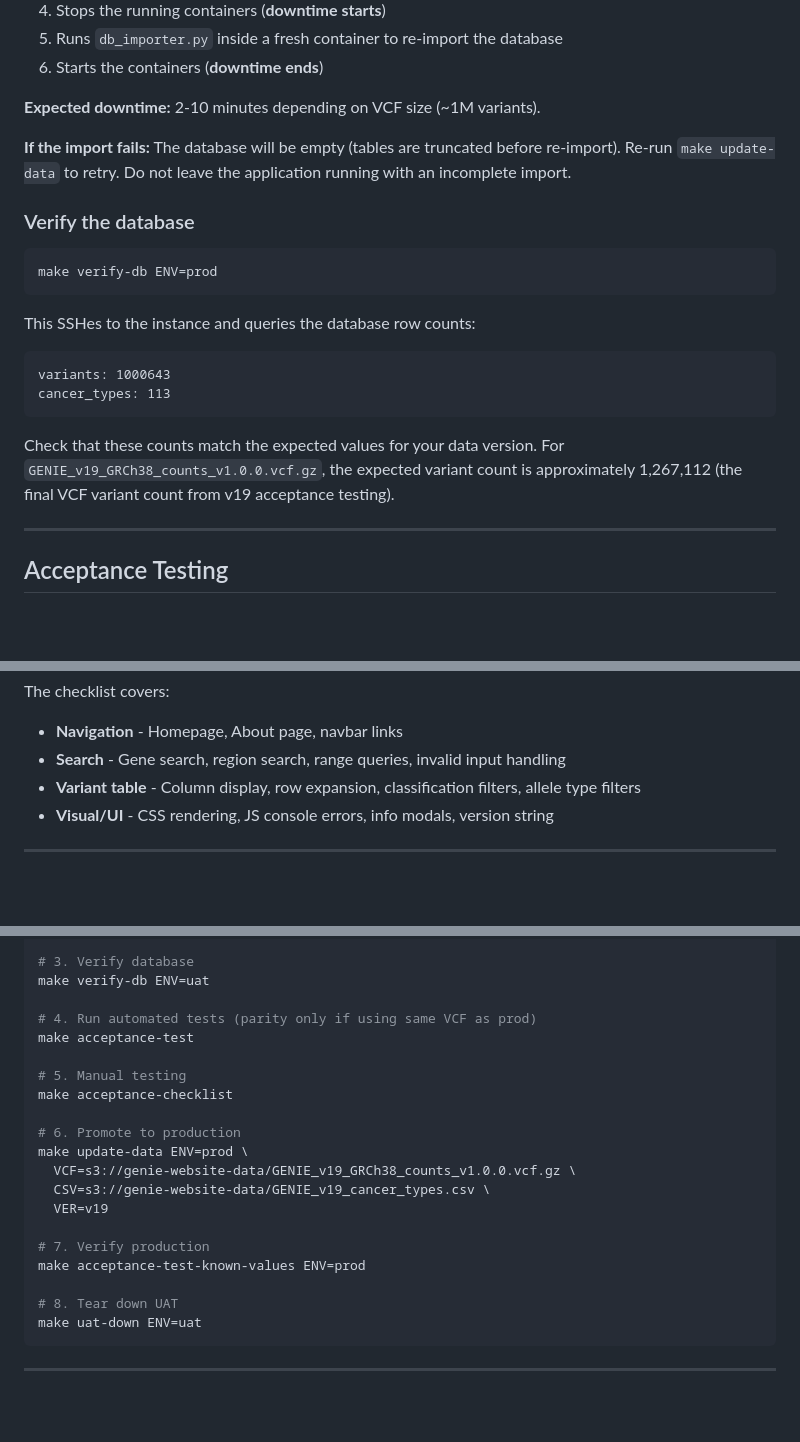
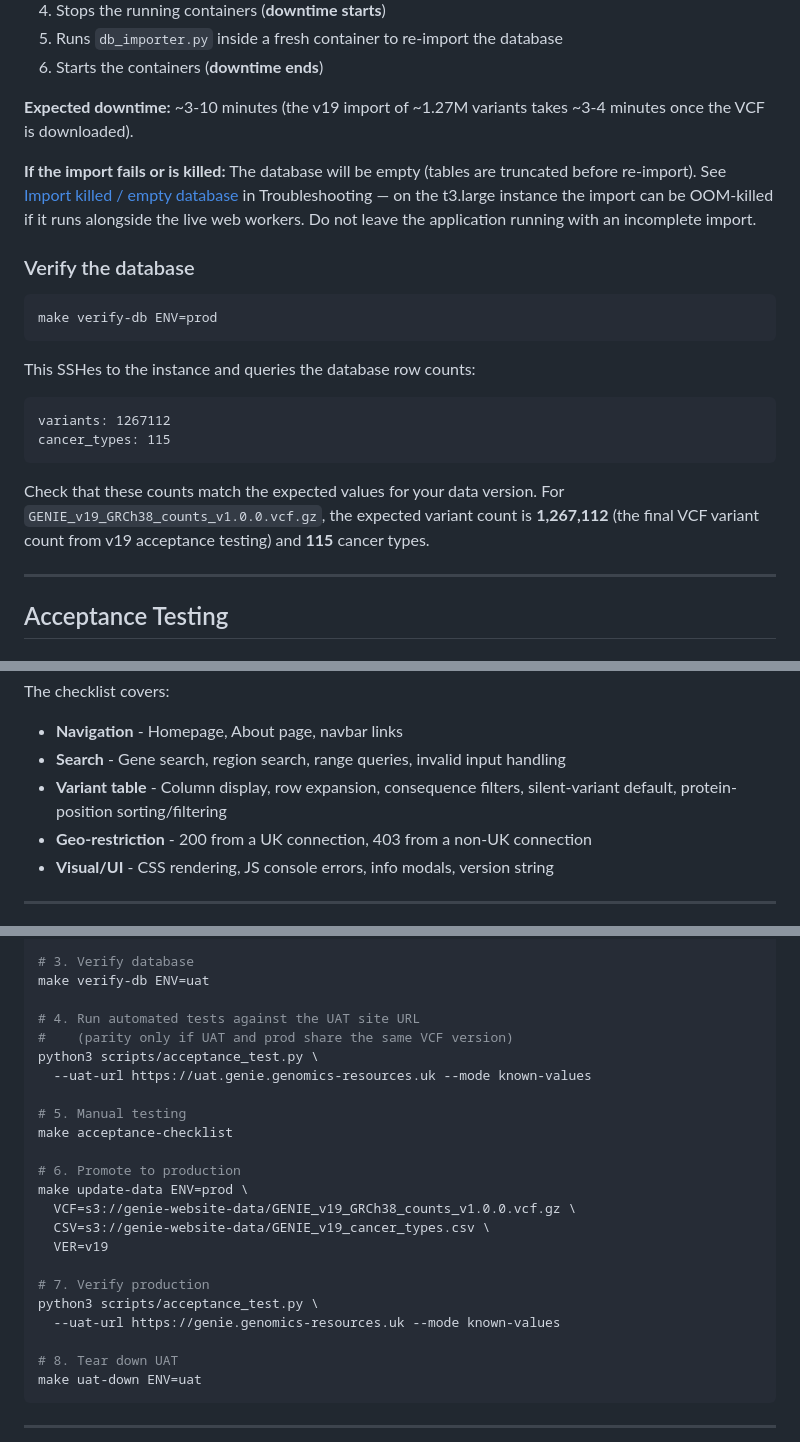
Before and after one commit to eastgenomics/genie_nhs_website, a Markdown page: docs/deployment-and-testing.md, 3 parts joined by grey strips. GitHub-like rendering; blank space fills up the shorter version.

````diff
--- a/docs/deployment-and-testing.md
+++ b/docs/deployment-and-testing.md
@@ -307,9 +307,9 @@ This SSHes to the instance and runs:
 5. Runs `db_importer.py` inside a fresh container to re-import the database
 6. Starts the containers (**downtime ends**)
 
-**Expected downtime:** 2-10 minutes depending on VCF size (~1M variants).
+**Expected downtime:** ~3-10 minutes (the v19 import of ~1.27M variants takes ~3-4 minutes once the VCF is downloaded).
 
-**If the import fails:** The database will be empty (tables are truncated before re-import). Re-run `make update-data` to retry. Do not leave the application running with an incomplete import.
+**If the import fails or is killed:** The database will be empty (tables are truncated before re-import). See [Import killed / empty database](#import-killed--empty-database-exit-137) in Troubleshooting — on the t3.large instance the import can be OOM-killed if it runs alongside the live web workers. Do not leave the application running with an incomplete import.
 
 ### Verify the database
 
@@ -320,11 +320,11 @@ make verify-db ENV=prod
 This SSHes to the instance and queries the database row counts:
 
 ```text
-variants: 1000643
-cancer_types: 113
+variants: 1267112
+cancer_types: 115
 ```
 
-Check that these counts match the expected values for your data version. For `GENIE_v19_GRCh38_counts_v1.0.0.vcf.gz`, the expected variant count is approximately 1,267,112 (the final VCF variant count from v19 acceptance testing).
+Check that these counts match the expected values for your data version. For `GENIE_v19_GRCh38_counts_v1.0.0.vcf.gz`, the expected variant count is **1,267,112** (the final VCF variant count from v19 acceptance testing) and **115** cancer types.
 
 ---
 
@@ -408,7 +419,8 @@ make acceptance-checklist PROD_URL=https://genie.genomics-resources.uk
 The checklist covers:
 - **Navigation** - Homepage, About page, navbar links
 - **Search** - Gene search, region search, range queries, invalid input handling
-- **Variant table** - Column display, row expansion, classification filters, allele type filters
+- **Variant table** - Column display, row expansion, consequence filters, silent-variant default, protein-position sorting/filtering
+- **Geo-restriction** - 200 from a UK connection, 403 from a non-UK connection
 - **Visual/UI** - CSS rendering, JS console errors, info modals, version string
 
 ---
@@ -492,8 +504,10 @@ make update-data ENV=uat \
 # 3. Verify database
 make verify-db ENV=uat
 
-# 4. Run automated tests (parity only if using same VCF as prod)
-make acceptance-test
+# 4. Run automated tests against the UAT site URL
+#    (parity only if UAT and prod share the same VCF version)
+python3 scripts/acceptance_test.py \
+  --uat-url https://uat.genie.genomics-resources.uk --mode known-values
 
 # 5. Manual testing
 make acceptance-checklist
@@ -505,7 +519,8 @@ make update-data ENV=prod \
   VER=v19
 
 # 7. Verify production
-make acceptance-test-known-values ENV=prod
+python3 scripts/acceptance_test.py \
+  --uat-url https://genie.genomics-resources.uk --mode known-values
 
 # 8. Tear down UAT
 make uat-down ENV=uat
````
Also changed, not shown: other parts of docs/deployment-and-testing.md (+48 -16 lines).
